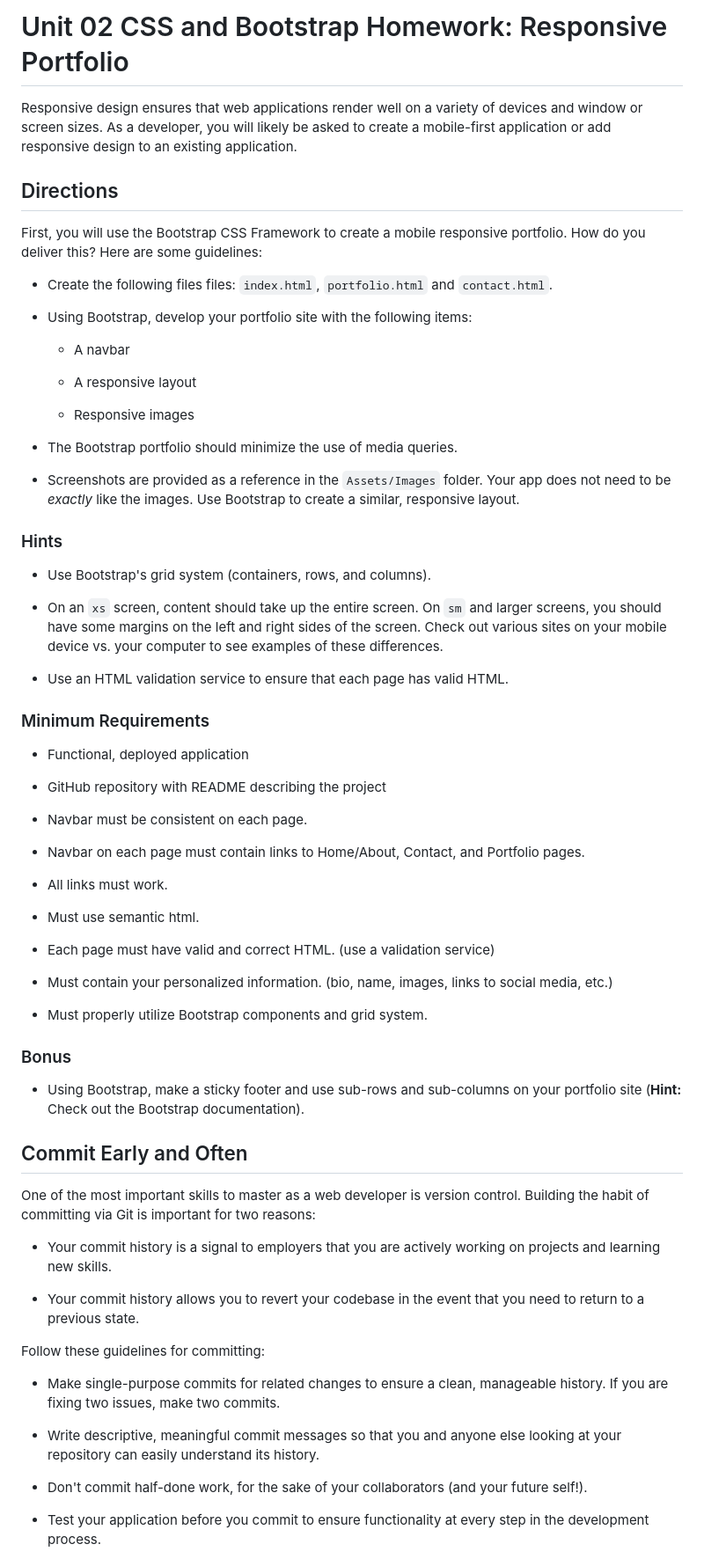
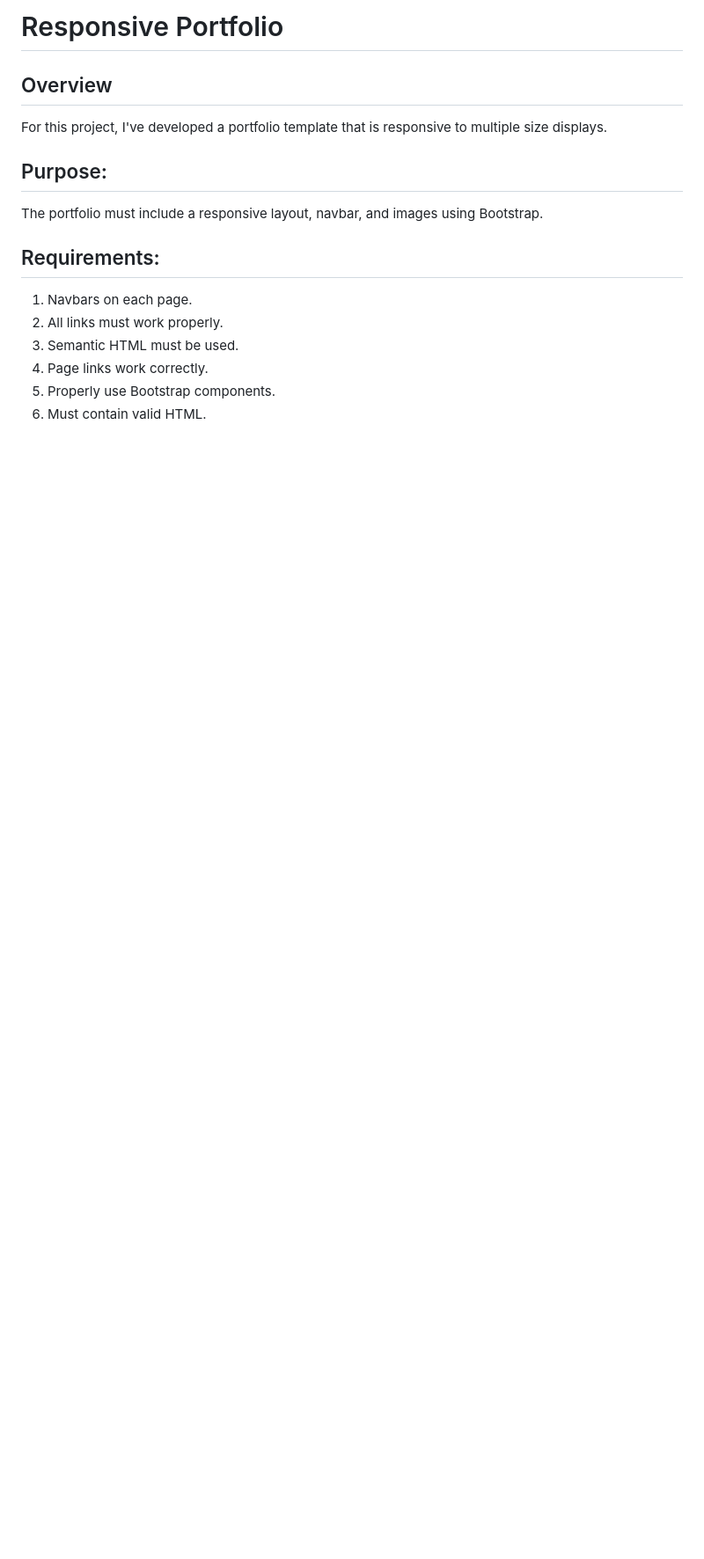
Before and after one commit to monicarangel95/responsive-portfolio, a Markdown page: README.md, the part around the change printed below. Shown: that part at 88% size. Drawn GitHub-style; blank space fills up the shorter version.

```diff
--- a/README.md
+++ b/README.md
@@ -1,75 +1,15 @@
-# Unit 02 CSS and Bootstrap Homework: Responsive Portfolio
+# Responsive Portfolio
+## Overview
+For this project, I've developed a portfolio template that is responsive to multiple size displays.
 
-Responsive design ensures that web applications render well on a variety of devices and window or screen sizes. As a developer, you will likely be asked to create a mobile-first application or add responsive design to an existing application.
+## Purpose:
+The portfolio must include a responsive layout, navbar, and images using Bootstrap.
 
+## Requirements:
+1. Navbars on each page.
+2. All links must work properly.
+3. Semantic HTML must be used.
+4. Page links work correctly.
+5. Properly use Bootstrap components.
+6. Must contain valid HTML.
 
-## Directions
-
-First, you will use the Bootstrap CSS Framework to create a mobile responsive portfolio. How do you deliver this? Here are some guidelines:
-
-* Create the following files files: `index.html`, `portfolio.html` and `contact.html`.
-<!-- This step is complete -->
-* Using Bootstrap, develop your portfolio site with the following items:
-
-   * A navbar
-
-   * A responsive layout
-
-   * Responsive images
-
-* The Bootstrap portfolio should minimize the use of media queries.
-
-* Screenshots are provided as a reference in the `Assets/Images` folder. Your app does not need to be _exactly_ like the images. Use Bootstrap to create a similar, responsive layout.
-
-### Hints
-
-* Use Bootstrap's grid system (containers, rows, and columns).
-
-* On an `xs` screen, content should take up the entire screen. On `sm` and larger screens, you should have some margins on the left and right sides of the screen. Check out various sites on your mobile device vs. your computer to see examples of these differences.
-
-* Use an HTML validation service to ensure that each page has valid HTML.
-
-### Minimum Requirements
-
-* Functional, deployed application
-
-* GitHub repository with README describing the project
-
-* Navbar must be consistent on each page.
-
-* Navbar on each page must contain links to Home/About, Contact, and Portfolio pages.
-
-* All links must work.
-
-* Must use semantic html.
-
-* Each page must have valid and correct HTML. (use a validation service)
-
-* Must contain your personalized information. (bio, name, images, links to social media, etc.)
-
-* Must properly utilize Bootstrap components and grid system.
-
-
-### Bonus
-
-* Using Bootstrap, make a sticky footer and use sub-rows and sub-columns on your portfolio site (**Hint:** Check out the Bootstrap documentation).
-
-
-## Commit Early and Often
-
-One of the most important skills to master as a web developer is version control. Building the habit of committing via Git is important for two reasons:
-
-* Your commit history is a signal to employers that you are actively working on projects and learning new skills.
-
-* Your commit history allows you to revert your codebase in the event that you need to return to a previous state.
-
-Follow these guidelines for committing:
-
-* Make single-purpose commits for related changes to ensure a clean, manageable history. If you are fixing two issues, make two commits.
-
-* Write descriptive, meaningful commit messages so that you and anyone else looking at your repository can easily understand its history.
-
-* Don't commit half-done work, for the sake of your collaborators (and your future self!).
-
-* Test your application before you commit to ensure functionality at every step in the development process.
-
```
Also changed, not shown: other parts of README.md (+2 -14 lines), Assets/Images/portfolio-about-me.png (added), 1 other file.
